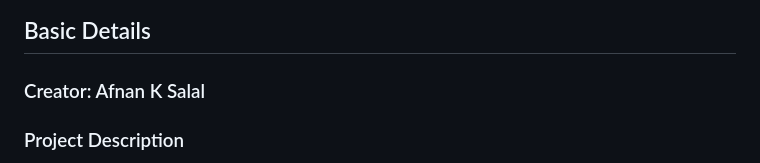
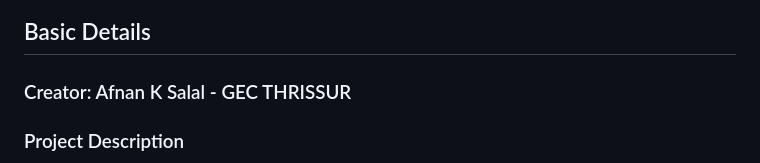
Before and after one commit to Afnanksalal/Meme-O-Matic-9000, a Markdown page: README.md, the part around the change. GitHub-like rendering.

```diff
--- a/README.md
+++ b/README.md
@@ -7,7 +7,7 @@
 
 ## Basic Details
 
-### Creator: Afnan K Salal
+### Creator: Afnan K Salal - GEC THRISSUR
 
 ### Project Description
 
```
